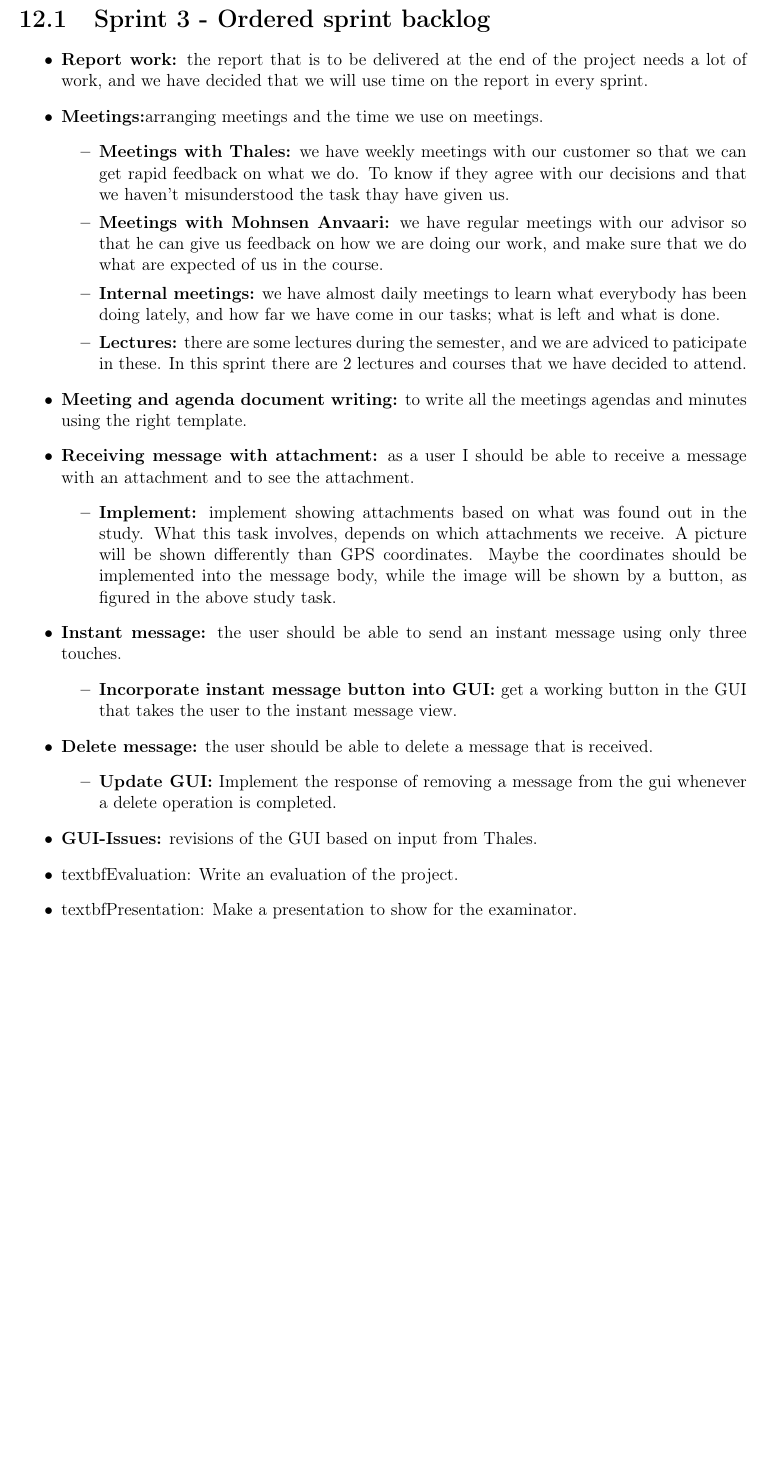
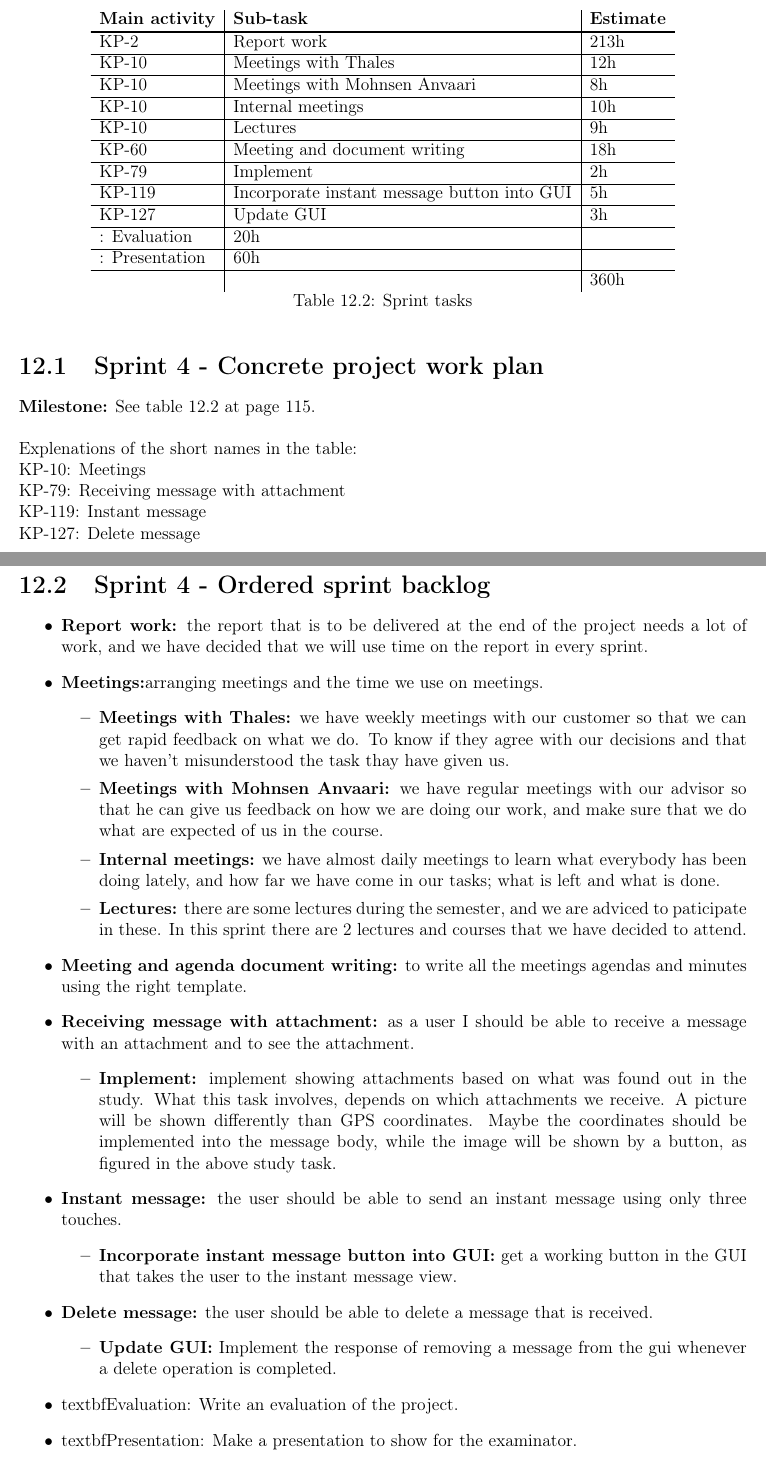
Before and after one commit to nutgaard/KPro---ThalesDocumentation, a LaTeX thesis (Project report/report.tex, which reads Project report/sprint_4_backlog.tex, Project report/sprint_4_concrete_project_work_plan.tex): part of page 127 of 237 before the commit and two parts of pages 127 and 128 of 238 after it, the two joined at a grey line, cut at the place of the change, the shorter picture padded with empty space. Compiled offline with pdfLaTeX.

Commit message:
ferdig for dagen, hopefully

```diff
--- a/Project report/report.tex
+++ b/Project report/report.tex
@@ -337,6 +337,8 @@
 
 \chapter{Sprint 4}
 
+	\include{sprint_4_concrete_project_work_plan}
+
 	\include{sprint_4_backlog}
 
 %\chapter{Changelog}
--- a/Project report/sprint_4_backlog.tex
+++ b/Project report/sprint_4_backlog.tex
@@ -1,4 +1,4 @@
-\section{Sprint 3 - Ordered sprint backlog}
+\section{Sprint 4 - Ordered sprint backlog}
 
 \begin{itemize}
 \item{}\textbf{Report work:} the report that is to be delivered at the end of the project needs a lot of work, and we have decided that we will use time on the report in every sprint.
@@ -22,7 +22,6 @@
 \begin{itemize}
 \item{}\textbf{Update GUI:} Implement the response of removing a message from the gui whenever a delete operation is completed.
 \end{itemize}
-\item{}\textbf{GUI-Issues:} revisions of the GUI based on input from Thales.
 \item{}textbf{Evaluation:} Write an evaluation of the project.
 \item{}textbf{Presentation:} Make a presentation to show for the examinator.
 \end{itemize}
--- /dev/null
+++ b/Project report/sprint_4_concrete_project_work_plan.tex
@@ -0,0 +1,30 @@
+\section{Sprint 4 - Concrete project work plan}
+
+\textbf{Milestone:}
+See table \ref{tab:sprint4tasks} at page \pageref{tab:sprint4tasks}.
+\newline
+\newline
+Explenations of the short names in the table:\\
+KP-10: Meetings\\
+KP-79: Receiving message with attachment\\
+KP-119: Instant message\\
+KP-127: Delete message\\
+
+\begin{table}
+\begin{tabularx}{\linewidth}{>{\setlength\hsize{.2\hsize}}X|>{\setlength\hsize{1.5\hsize}}X|>{\setlength\hsize{.1\hsize}}X}
+\textbf{Main activity} &  \textbf{Sub-task} & \textbf{Estimate}\\ \hline \hline
+KP-2 & Report work & 213h\\ \hline
+KP-10 & Meetings with Thales & 12h\\ \hline
+KP-10 & Meetings with Mohnsen Anvaari & 8h\\ \hline
+KP-10 & Internal meetings & 10h\\ \hline
+KP-10 & Lectures & 9h\\ \hline
+KP-60 & Meeting and document writing & 18h \\ \hline
+KP-79 & Implement & 2h \\ \hline
+KP-119 & Incorporate instant message button into GUI & 5h \\ \hline
+KP-127 & Update GUI & 3h\\ \hline
+: Evaluation & 20h\\ \hline
+: Presentation & 60h\\ \hline
+ &  & 360h
+\end{tabularx}
+\caption{Sprint  tasks} \label{tab:sprint4tasks}
+\end{table}
```
